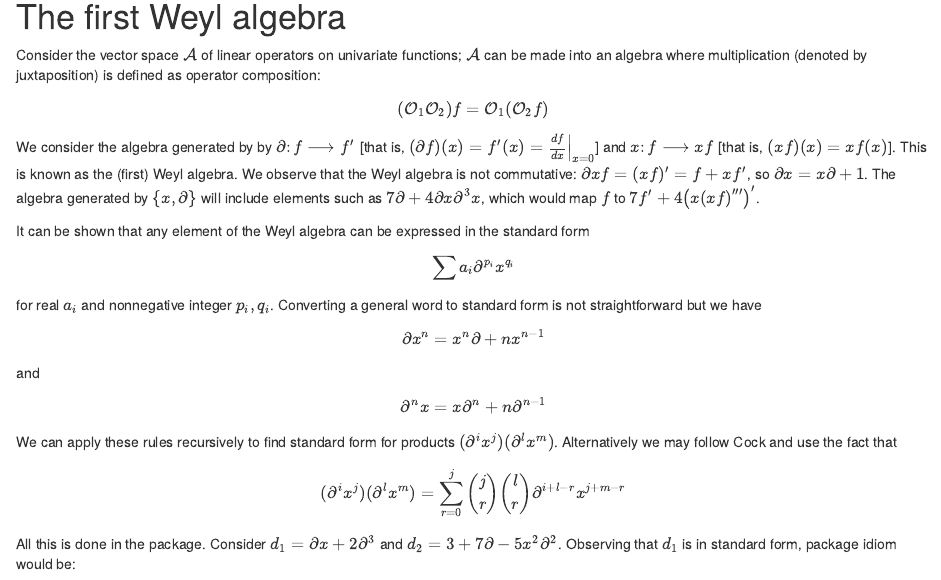
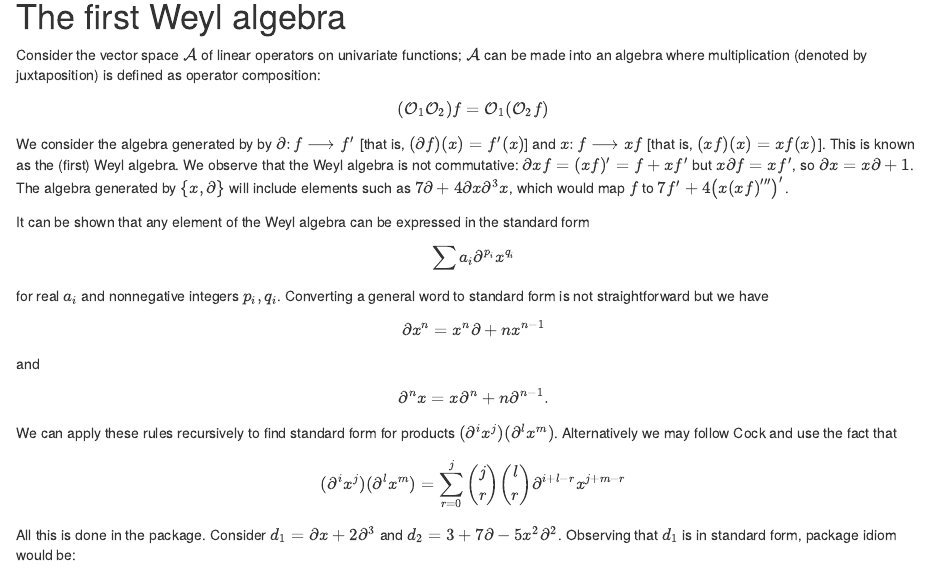
Before and after one commit to RobinHankin/weyl, an R Markdown document (vignettes/weyl.Rmd): the page in a window 1100 px wide, from 180 px down. Rendered offline with R 4.5, knitr and Pandoc, with nearby package versions; some code elsewhere in the file could not run offline.

Commit message:
slight copyediting

```diff
--- a/vignettes/weyl.Rmd
+++ b/vignettes/weyl.Rmd
@@ -22,14 +22,14 @@ composition:
 \[({\mathcal O}_1{\mathcal O}_2)f={\mathcal O}_1({\mathcal O}_2f)\]
 
 We consider the algebra generated by by $\partial\colon
-f\longrightarrow f'$ [that is, $(\partial f)(x) = f'(x) =
-\left.\frac{df}{dx}\right|_{x=0}$] and $x\colon f\longrightarrow xf$
-[that is, $(xf)(x) = xf(x)$].  This is known as the (first) Weyl
-algebra.  We observe that the Weyl algebra is not commutative:
-$\partial xf=(xf)'=f+xf'$, so $\partial x=x\partial+1$.  The algebra
-generated by $\left\lbrace x,\partial\right\rbrace$ will include
-elements such as $7\partial + 4\partial x\partial^3 x$, which would
-map $f$ to $7f' + 4\left(x\left(xf\right)'''\right)'$.
+f\longrightarrow f'$ [that is, $(\partial f)(x) = f'(x)$] and $x\colon
+f\longrightarrow xf$ [that is, $(xf)(x) = xf(x)$].  This is known as
+the (first) Weyl algebra.  We observe that the Weyl algebra is not
+commutative: $\partial xf=(xf)'=f+xf'$ but $x\partial f=xf'$, so
+$\partial x=x\partial+1$.  The algebra generated by $\left\lbrace
+x,\partial\right\rbrace$ will include elements such as $7\partial +
+4\partial x\partial^3 x$, which would map $f$ to $7f' +
+4\left(x\left(xf\right)'''\right)'$.
 
 It can be shown that any element of the Weyl algebra can be expressed
 in the standard form
@@ -37,7 +37,7 @@ in the standard form
 \[
 \sum a_i \partial^{p_i}x^{q_i}\]
 
-for real $a_i$ and nonnegative integer $p_i,q_i$.  Converting a
+for real $a_i$ and nonnegative integers $p_i,q_i$.  Converting a
 general word to standard form is not straightforward but we have
 
 \[
```
Also changed, not shown: vignettes/weyl.Rmd (2 more changed lines).
